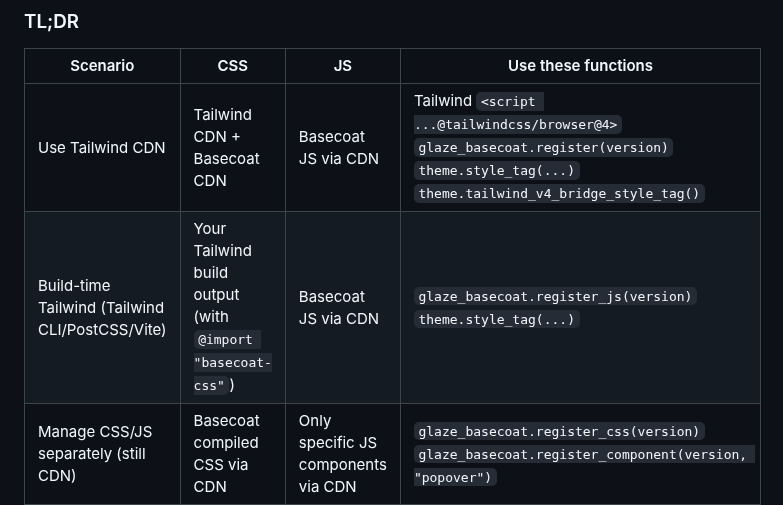
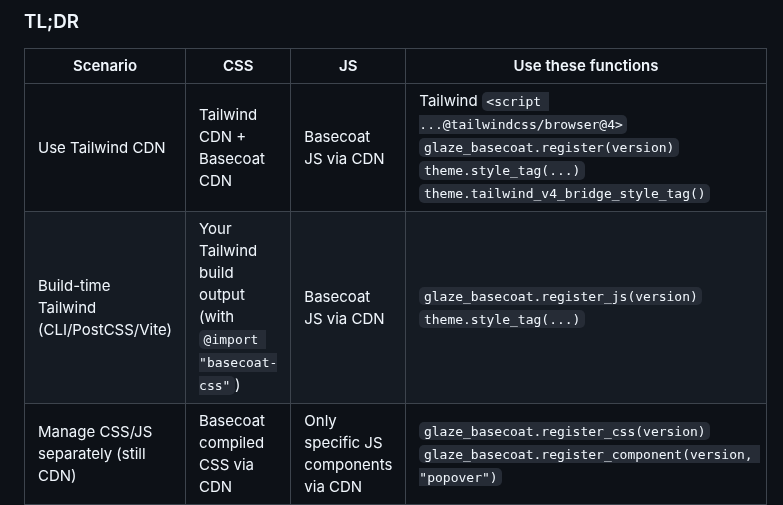
Before and after one commit to daniellionel01/glaze, a Markdown page: glaze_basecoat/README.md, the part around the change. Rendered like a GitHub page.

Commit message:
update documentation

```diff
--- a/glaze_basecoat/README.md
+++ b/glaze_basecoat/README.md
@@ -83,7 +83,7 @@ Basecoat UI is built on Tailwind CSS. You can use Basecoat via CDN or with your
 | Scenario | CSS | JS | Use these functions |
 | --- | --- | --- | --- |
 | Use Tailwind CDN | Tailwind CDN + Basecoat CDN | Basecoat JS via CDN | Tailwind `<script ...@tailwindcss/browser@4>`<br>`glaze_basecoat.register(version)`<br>`theme.style_tag(...)`<br>`theme.tailwind_v4_bridge_style_tag()` |
-| Build-time Tailwind (Tailwind CLI/PostCSS/Vite) | Your Tailwind build output (with `@import "basecoat-css"`) | Basecoat JS via CDN | `glaze_basecoat.register_js(version)` <br>`theme.style_tag(...)` |
+| Build-time Tailwind (CLI/PostCSS/Vite) | Your Tailwind build output (with `@import "basecoat-css"`) | Basecoat JS via CDN | `glaze_basecoat.register_js(version)` <br>`theme.style_tag(...)` |
 | Manage CSS/JS separately (still CDN) | Basecoat compiled CSS via CDN | Only specific JS components via CDN | `glaze_basecoat.register_css(version)`<br>`glaze_basecoat.register_component(version, "popover")` |
 
 ### CDN
```
